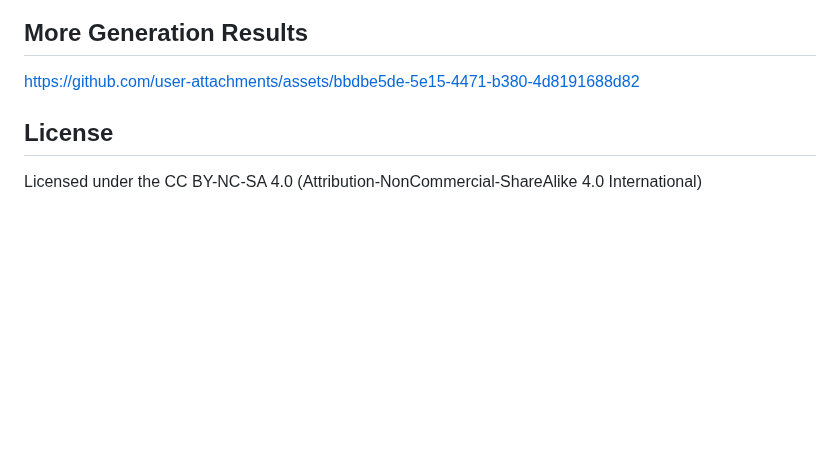
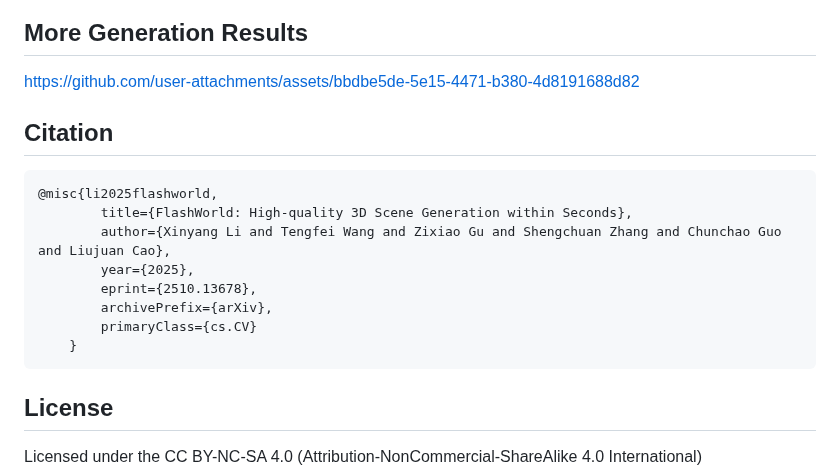
Before and after one commit to imlixinyang/FlashWorld, a Markdown page: README.md, the part around the change. GitHub-like rendering; blank space fills up the shorter version.

Commit message:
Add citation section for FlashWorld paper
Added citation for the FlashWorld paper in README.

````diff
--- a/README.md
+++ b/README.md
@@ -67,6 +67,19 @@
 
 [https://github.com/user-attachments/assets/bbdbe5de-5e15-4471-b380-4d8191688d82](https://github.com/user-attachments/assets/53d41748-4c35-48c4-9771-f458421c0b38)
 
+## Citation
+
+```
+@misc{li2025flashworld,
+        title={FlashWorld: High-quality 3D Scene Generation within Seconds},
+        author={Xinyang Li and Tengfei Wang and Zixiao Gu and Shengchuan Zhang and Chunchao Guo and Liujuan Cao},
+        year={2025},
+        eprint={2510.13678},
+        archivePrefix={arXiv},
+        primaryClass={cs.CV}
+    }
+```
+
 
 ## License
 
````
